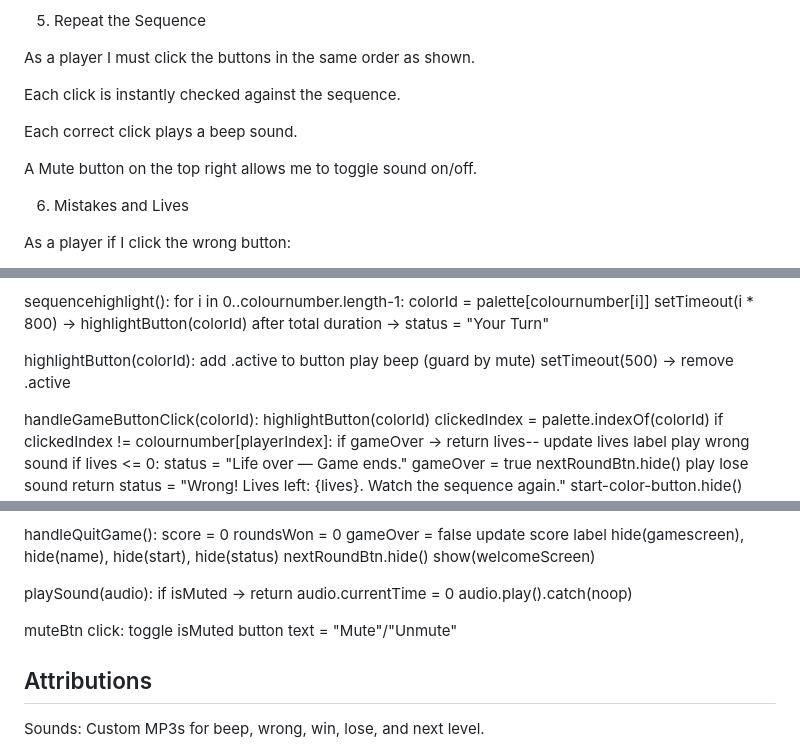
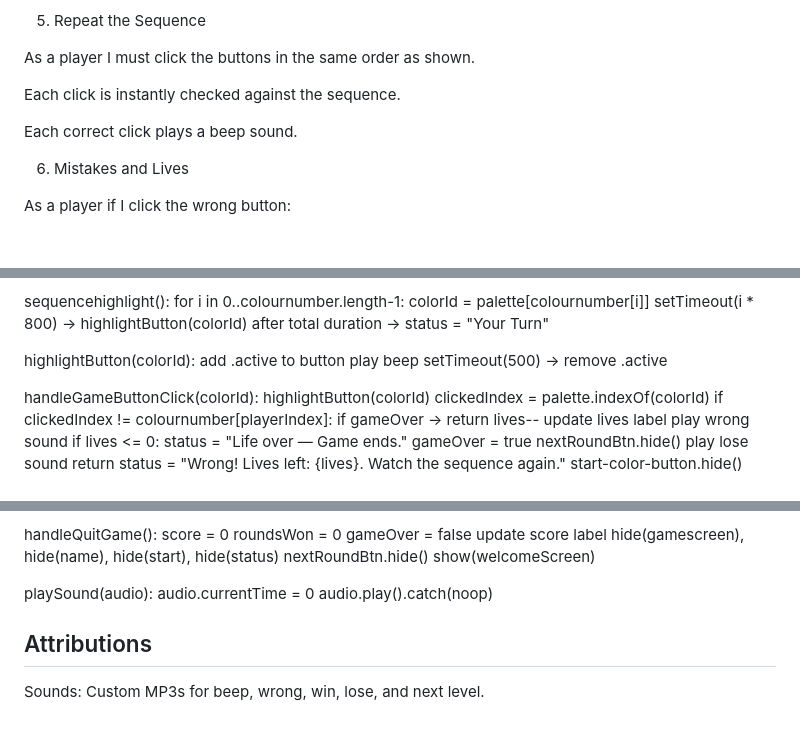
Before and after one commit to Vshvalogan/Simon_Game, a Markdown page: README.md, 3 parts joined by grey strips. Drawn GitHub-style; blank space fills up the shorter version.

Commit message:
Updated the README  file

```diff
--- a/README.md
+++ b/README.md
@@ -103,8 +103,6 @@ Each click is instantly checked against the sequence.
 
 Each correct click plays a beep sound.
 
-A Mute button on the top right allows me to toggle sound on/off.
-
 6. Mistakes and Lives
 
 As a player if I click the wrong button:
@@ -311,7 +308,7 @@ sequencehighlight():
 
 highlightButton(colorId):
   add .active to button
-  play beep (guard by mute)
+  play beep
   setTimeout(500) -> remove .active
 
 handleGameButtonClick(colorId):
@@ -378,13 +375,8 @@ handleQuitGame():
   show(welcomeScreen)
 
 playSound(audio):
-  if isMuted -> return
   audio.currentTime = 0
   audio.play().catch(noop)
-
-muteBtn click:
-  toggle isMuted
-  button text = "Mute"/"Unmute"
 
 ##  Attributions
 
```
Also changed, not shown: other parts of README.md (+0 -1 lines).
